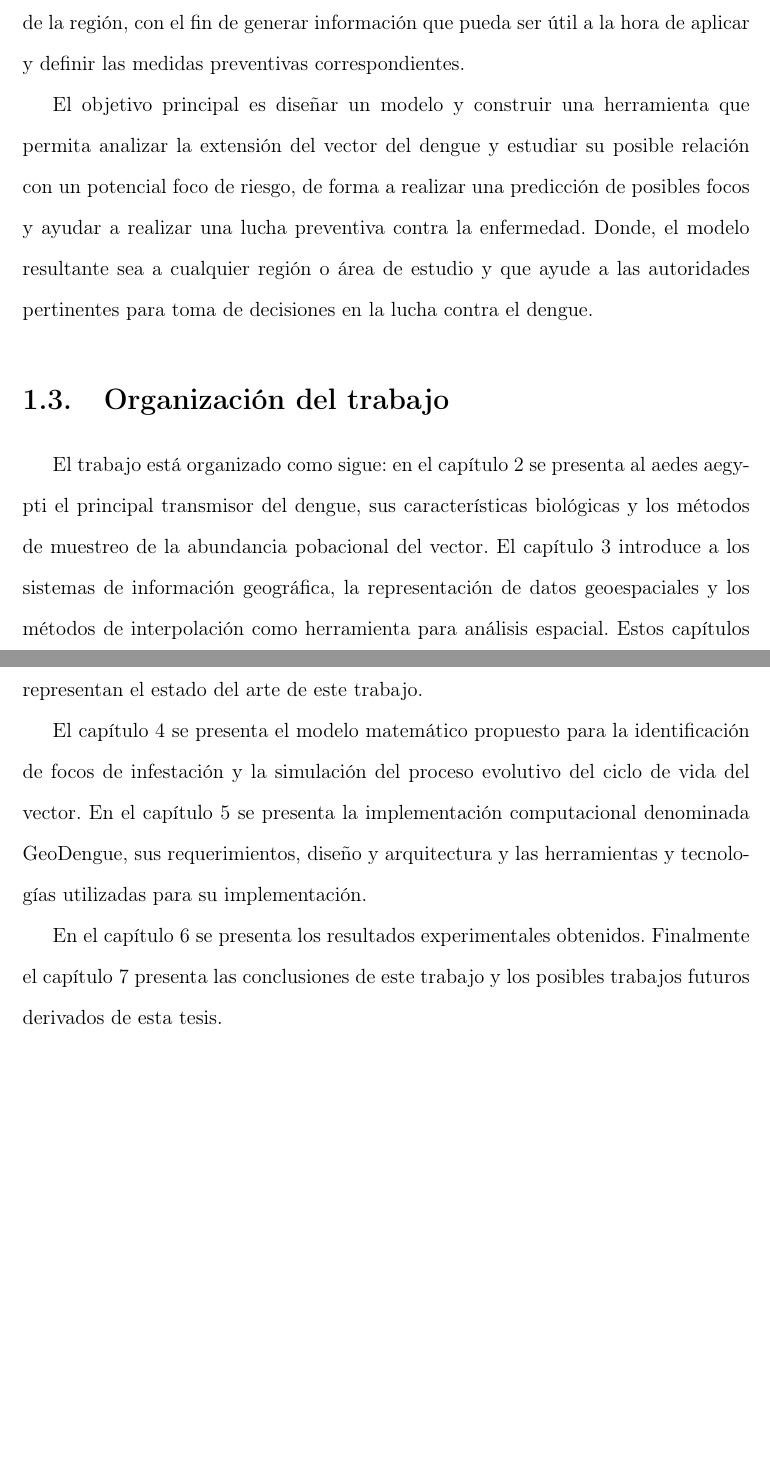
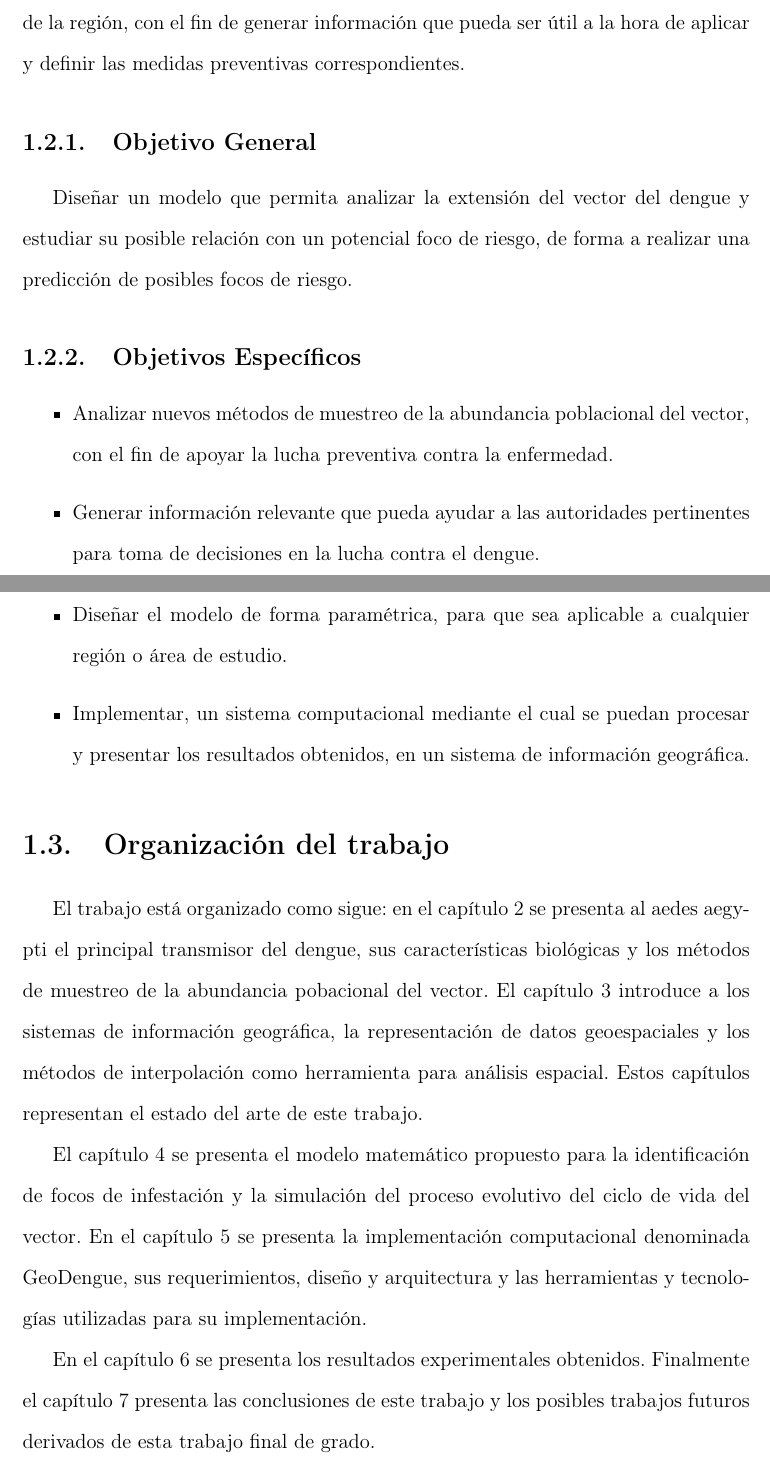
Before and after one commit to ggonzar/geodengue-doc, a LaTeX thesis (tesis.tex, which reads capitulo-1/capitulo-1.tex): two parts of pages 13 and 14 of 103, joined at a grey line, cut so that both start at the same text, the shorter picture padded with empty space. Compiled offline with pdfLaTeX.

Commit message:
Se separan los objetivos especificos de los generales

```diff
--- a/capitulo-1/capitulo-1.tex
+++ b/capitulo-1/capitulo-1.tex
@@ -61,11 +61,24 @@ del comportamiento del vector, que es sometido a las variaciones climáticas de
 características de la región, con el fin de generar información que pueda ser útil a la hora de
 aplicar y definir las medidas preventivas correspondientes.
 
-El objetivo principal es diseñar un modelo y construir una herramienta que permita analizar la
-extensión del vector del dengue y estudiar su posible relación con un potencial foco de riesgo, de
-forma a realizar una predicción de posibles focos y ayudar a realizar una lucha preventiva contra
-la enfermedad. Donde, el modelo resultante sea a cualquier región o área de estudio y
-que ayude a las autoridades pertinentes para toma de decisiones en la lucha contra el dengue.
+\subsection{Objetivo General}
+Diseñar un modelo que permita analizar la extensión del vector del dengue y estudiar su posible
+relación con un potencial foco de riesgo, de forma a realizar una predicción de posibles focos de
+riesgo.
+
+\subsection{Objetivos Específicos}
+
+\begin{itemize}
+
+\item Analizar nuevos métodos de muestreo de la abundancia poblacional del vector, con el fin de apoyar la lucha preventiva contra la enfermedad.
+
+\item Generar información relevante que pueda ayudar a las autoridades pertinentes para toma de decisiones en la lucha contra el dengue.
+
+\item Diseñar el modelo de forma paramétrica, para que sea aplicable a cualquier región o área de estudio.
+
+\item Implementar, un sistema computacional mediante el cual se puedan procesar y presentar los resultados obtenidos, en un sistema de información geográfica.
+
+\end{itemize}
 
 \section{Organización del trabajo}
 El trabajo está organizado como sigue: en el capítulo 2 se presenta al aedes aegypti el principal
@@ -80,4 +93,4 @@ se presenta la implementación computacional denominada GeoDengue, sus requerimi
 arquitectura y las herramientas y tecnologías utilizadas para su implementación.
 
 En el capítulo 6 se presenta los resultados experimentales obtenidos. Finalmente el capítulo 7
-presenta las conclusiones de este trabajo y los  posibles trabajos futuros derivados de esta tesis.
+presenta las conclusiones de este trabajo y los posibles trabajos futuros derivados de esta trabajo final de grado.
```
Also changed, not shown: capitulo-1/capitulo-1.tex (20 more changed lines).
